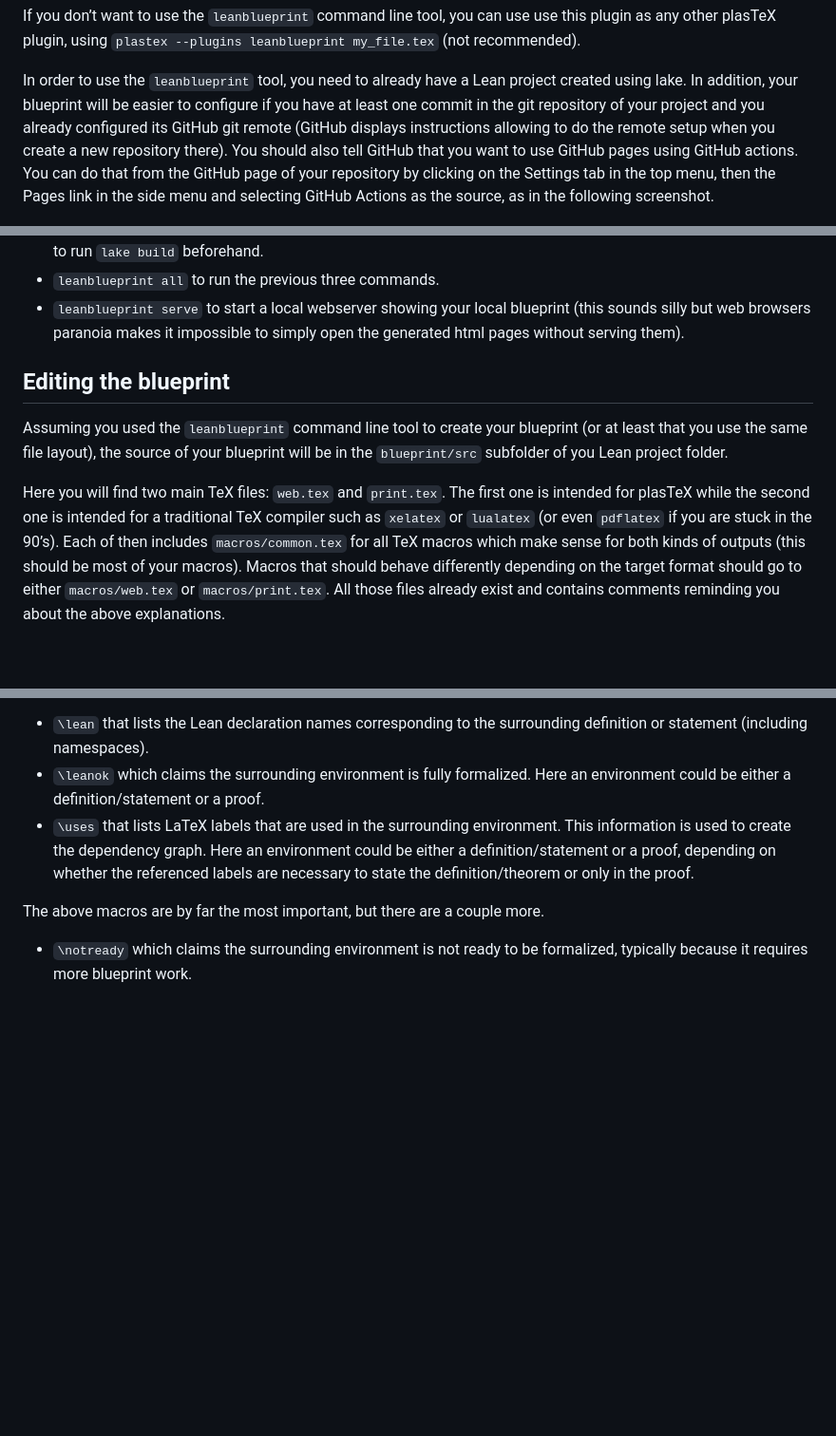
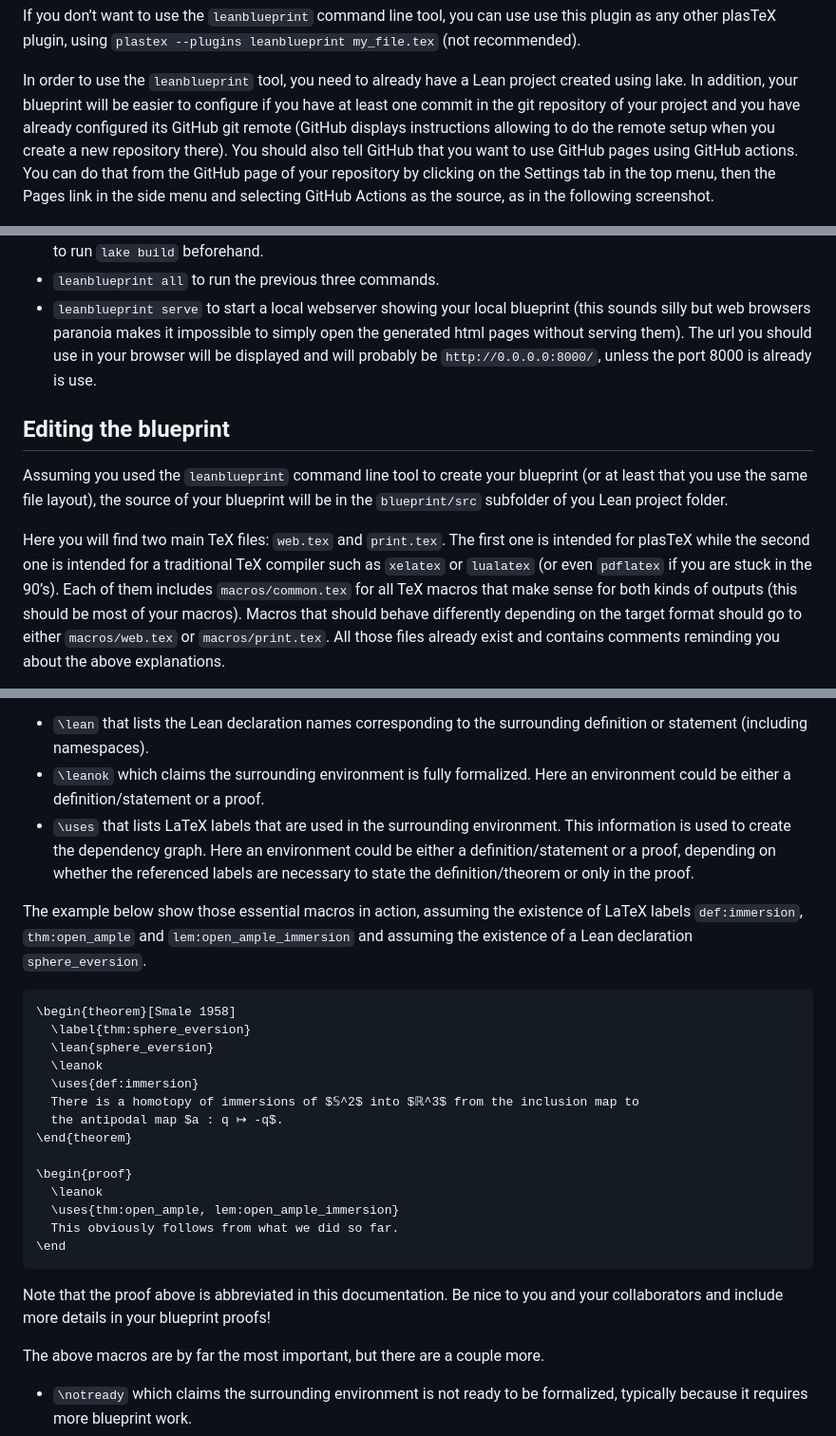
Before and after one commit to PatrickMassot/leanblueprint, a Markdown page: README.md, 3 parts joined by grey strips. Shown at 95% size. GitHub-like rendering; blank space fills up the shorter version.

Commit message:
Improve README

````diff
--- a/README.md
+++ b/README.md
@@ -34,12 +34,13 @@ this plugin as any other plasTeX plugin, using
 In order to use the `leanblueprint` tool, you need to already have a Lean
 project created using lake. In addition, your blueprint will be easier to
 configure if you have at least one commit in the git repository of your project
-and you already configured its GitHub git remote (GitHub displays instructions
-allowing to do the remote setup when you create a new repository there). You
-should also tell GitHub that you want to use GitHub pages using GitHub actions.
-You can do that from the GitHub page of your repository by clicking on the
-Settings tab in the top menu, then the Pages link in the side menu and selecting
-GitHub Actions as the source, as in the following screenshot.
+and you have already configured its GitHub git remote (GitHub displays
+instructions allowing to do the remote setup when you create a new repository
+there). You should also tell GitHub that you want to use GitHub pages using
+GitHub actions. You can do that from the GitHub page of your repository by
+clicking on the Settings tab in the top menu, then the Pages link in the side
+menu and selecting GitHub Actions as the source, as in the following
+screenshot.
 
 ![GitHub pages settings](github_settings.png)
 
@@ -78,7 +79,9 @@ build your blueprint locally. The available commands are:
 * `leanblueprint all` to run the previous three commands.
 * `leanblueprint serve` to start a local webserver showing your local blueprint
   (this sounds silly but web browsers paranoia makes it impossible to simply
-  open the generated html pages without serving them).
+  open the generated html pages without serving them). The url you should use
+  in your browser will be displayed and will probably be `http://0.0.0.0:8000/`,
+  unless the port 8000 is already is use.
 
 ## Editing the blueprint
 
@@ -89,7 +92,7 @@ will be in the `blueprint/src` subfolder of you Lean project folder.
 Here you will find two main TeX files: `web.tex` and `print.tex`. The first one
 is intended for plasTeX while the second one is intended for a traditional TeX
 compiler such as `xelatex` or `lualatex` (or even `pdflatex` if you are stuck in
-the 90’s). Each of then includes `macros/common.tex` for all TeX macros which
+the 90’s). Each of them includes `macros/common.tex` for all TeX macros that
 make sense for both kinds of outputs (this should be most of your macros).
 Macros that should behave differently depending on the target format should go
 to either `macros/web.tex` or `macros/print.tex`. All those files already exist
@@ -110,6 +113,30 @@ The main TeX macros that relate your TeX code to your Lean code are:
   whether the referenced labels are necessary to state the definition/theorem
   or only in the proof.
 
+The example below show those essential macros in action, assuming the existence of
+LaTeX labels `def:immersion`, `thm:open_ample` and `lem:open_ample_immersion` and
+assuming the existence of a Lean declaration `sphere_eversion`.
+
+```latex
+\begin{theorem}[Smale 1958]
+  \label{thm:sphere_eversion}
+  \lean{sphere_eversion}
+  \leanok
+  \uses{def:immersion}
+  There is a homotopy of immersions of $𝕊^2$ into $ℝ^3$ from the inclusion map to
+  the antipodal map $a : q ↦ -q$.
+\end{theorem}
+
+\begin{proof}
+  \leanok
+  \uses{thm:open_ample, lem:open_ample_immersion}
+  This obviously follows from what we did so far.
+\end
+```
+
+Note that the proof above is abbreviated in this documentation.
+Be nice to you and your collaborators and include more details in your blueprint proofs!
+
 The above macros are by far the most important, but there are a couple more.
 
 * `\notready` which claims the surrounding environment is not ready to be formalized,
````
